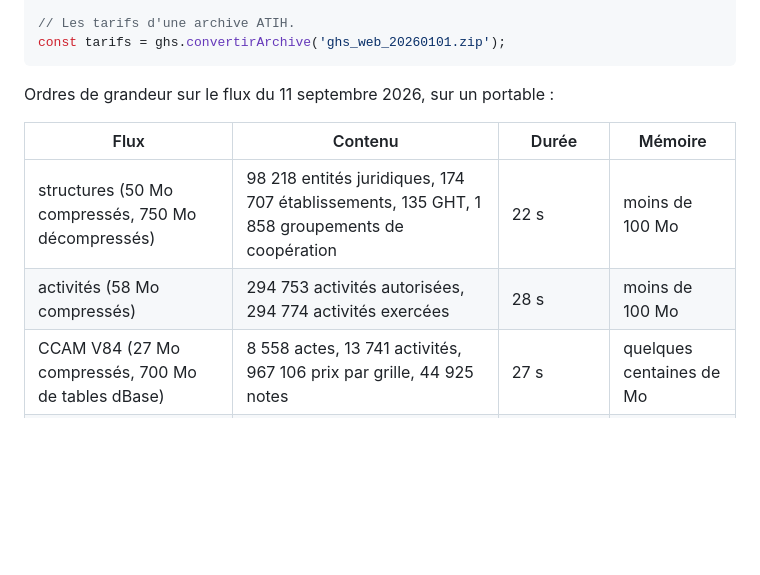
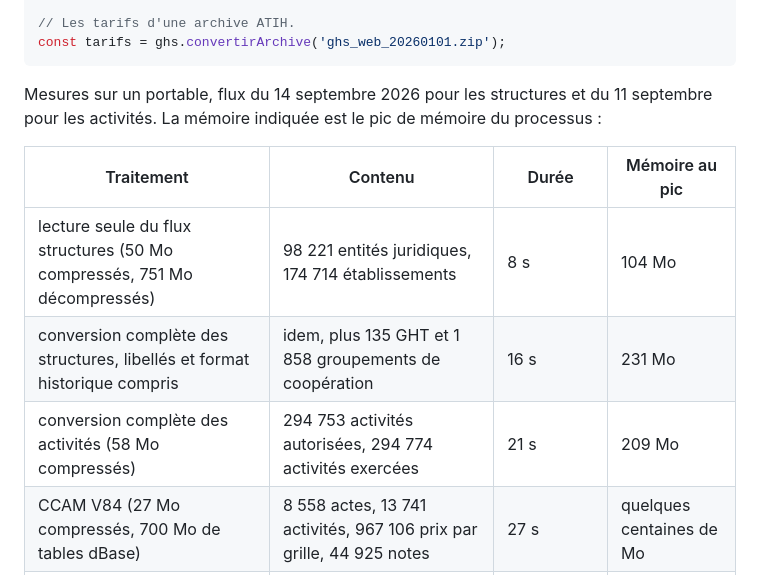
Before and after one commit to QuentinCazier/referentiels-sante, a Markdown page: README.md, the part around the change. Rendered like a GitHub page; blank space fills up the shorter version.

Commit message:
README : mesures de durée et de mémoire au pic, relevées sur le flux du 14 septembre

````diff
--- a/README.md
+++ b/README.md
@@ -104,12 +104,13 @@ console.log(nos.indexLibelles(categories).get('355')); // Centre hospitalier (CH
 const tarifs = ghs.convertirArchive('ghs_web_20260101.zip');
 ```
 
-Ordres de grandeur sur le flux du 11 septembre 2026, sur un portable :
+Mesures sur un portable, flux du 14 septembre 2026 pour les structures et du 11 septembre pour les activités. La mémoire indiquée est le pic de mémoire du processus :
 
-| Flux | Contenu | Durée | Mémoire |
+| Traitement | Contenu | Durée | Mémoire au pic |
 |---|---|---|---|
-| structures (50 Mo compressés, 750 Mo décompressés) | 98 218 entités juridiques, 174 707 établissements, 135 GHT, 1 858 groupements de coopération | 22 s | moins de 100 Mo |
-| activités (58 Mo compressés) | 294 753 activités autorisées, 294 774 activités exercées | 28 s | moins de 100 Mo |
+| lecture seule du flux structures (50 Mo compressés, 751 Mo décompressés) | 98 221 entités juridiques, 174 714 établissements | 8 s | 104 Mo |
+| conversion complète des structures, libellés et format historique compris | idem, plus 135 GHT et 1 858 groupements de coopération | 16 s | 231 Mo |
+| conversion complète des activités (58 Mo compressés) | 294 753 activités autorisées, 294 774 activités exercées | 21 s | 209 Mo |
 | CCAM V84 (27 Mo compressés, 700 Mo de tables dBase) | 8 558 actes, 13 741 activités, 967 106 prix par grille, 44 925 notes | 27 s | quelques centaines de Mo |
 | CIM-10 FR 2025 (ClaML) | 11 969 codes | moins d'une seconde | |
 
````
